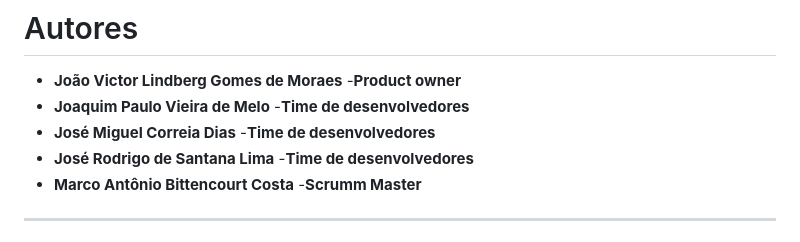
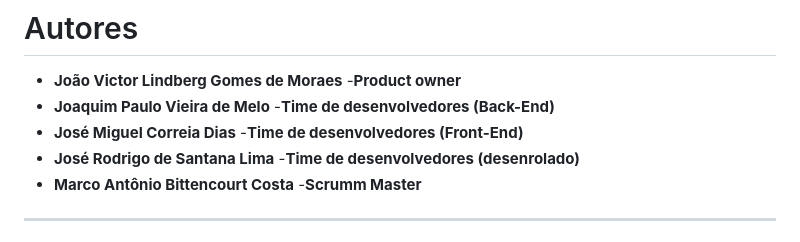
Before and after one commit to MarcoBittencourt/Sistema-de-estoque, a Markdown page: README.md, the part around the change. GitHub-like rendering.

```diff
--- a/README.md
+++ b/README.md
@@ -8,9 +8,9 @@ O projeto visa otimizar o registro de itens, acompanhar movimentações de entra
 # Autores
 
 - **João Victor Lindberg Gomes de Moraes** -**Product owner**
-- **Joaquim Paulo Vieira de Melo**         -**Time de desenvolvedores**
-- **José Miguel Correia Dias**             -**Time de desenvolvedores**
-- **José Rodrigo de Santana Lima**         -**Time de desenvolvedores**
+- **Joaquim Paulo Vieira de Melo**         -**Time de desenvolvedores (Back-End)**
+- **José Miguel Correia Dias**             -**Time de desenvolvedores (Front-End)**
+- **José Rodrigo de Santana Lima**         -**Time de desenvolvedores (desenrolado)**
 - **Marco Antônio Bittencourt Costa**      -**Scrumm Master**
 
 ---
```
